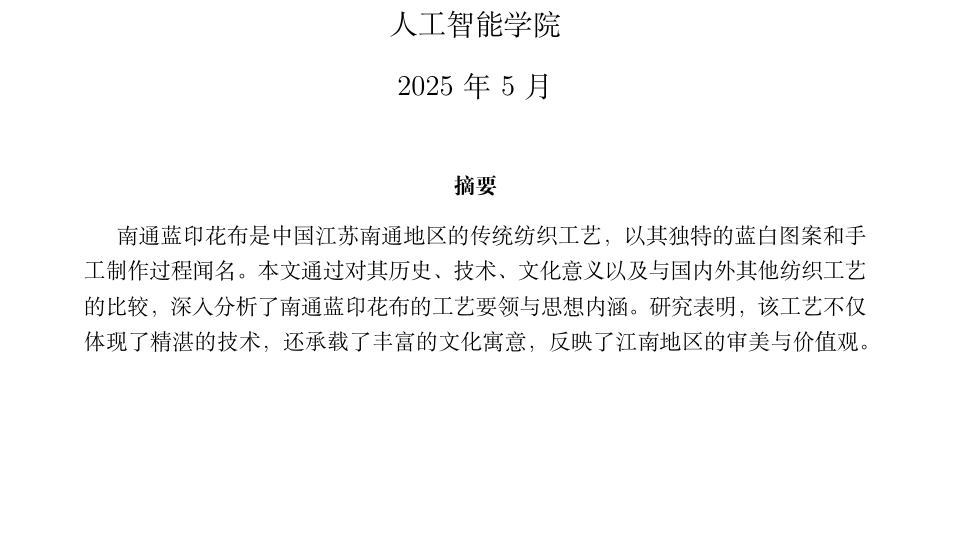
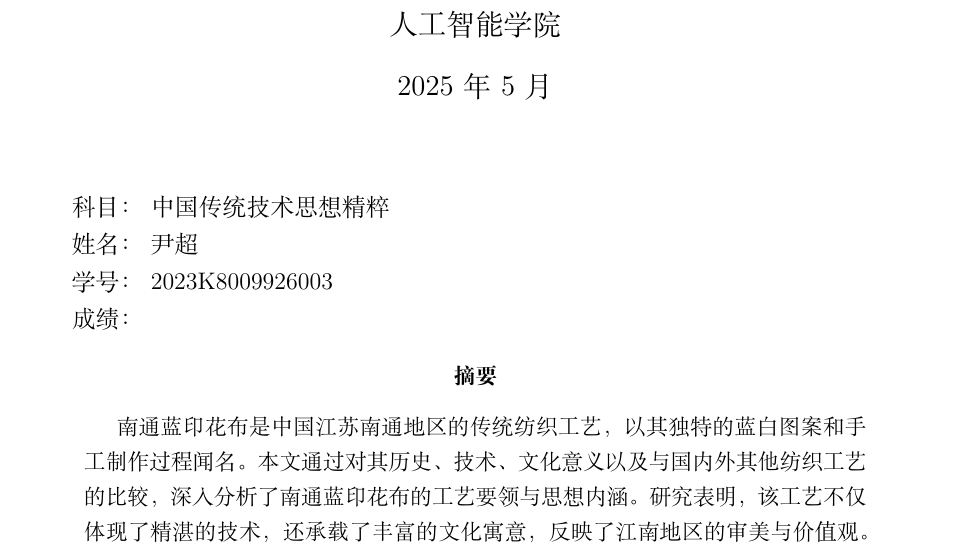
Before and after one commit to CarterYin/UCAS-, a LaTeX paper (zharan/zharan.tex): part of page 1 of 6, cut so that both start at the same text, the shorter picture padded with empty space. Compiled offline with XeLaTeX.

Commit message:
Add files via upload

```diff
--- a/zharan/zharan.tex
+++ b/zharan/zharan.tex
@@ -16,6 +16,14 @@
 
 \date{2025年5月}
 \maketitle
+
+\vspace{1em}
+\begin{tabular}{@{}ll}
+科目： & 中国传统技术思想精粹 \\
+姓名： & 尹超 \\
+学号： & 2023K8009926003 \\
+成绩： &  \\
+\end{tabular}
 
 \begin{abstract}
 南通蓝印花布是中国江苏南通地区的传统纺织工艺，以其独特的蓝白图案和手工制作过程闻名。本文通过对其历史、技术、文化意义以及与国内外其他纺织工艺的比较，深入分析了南通蓝印花布的工艺要领与思想内涵。研究表明，该工艺不仅体现了精湛的技术，还承载了丰富的文化寓意，反映了江南地区的审美与价值观。在现代化背景下，保护和传承这一非物质文化遗产显得尤为重要。本文旨在通过深入探讨，为南通蓝印花布的持续发展提供启示。
```
Also changed, not shown: zharan/zharan.pdf.
